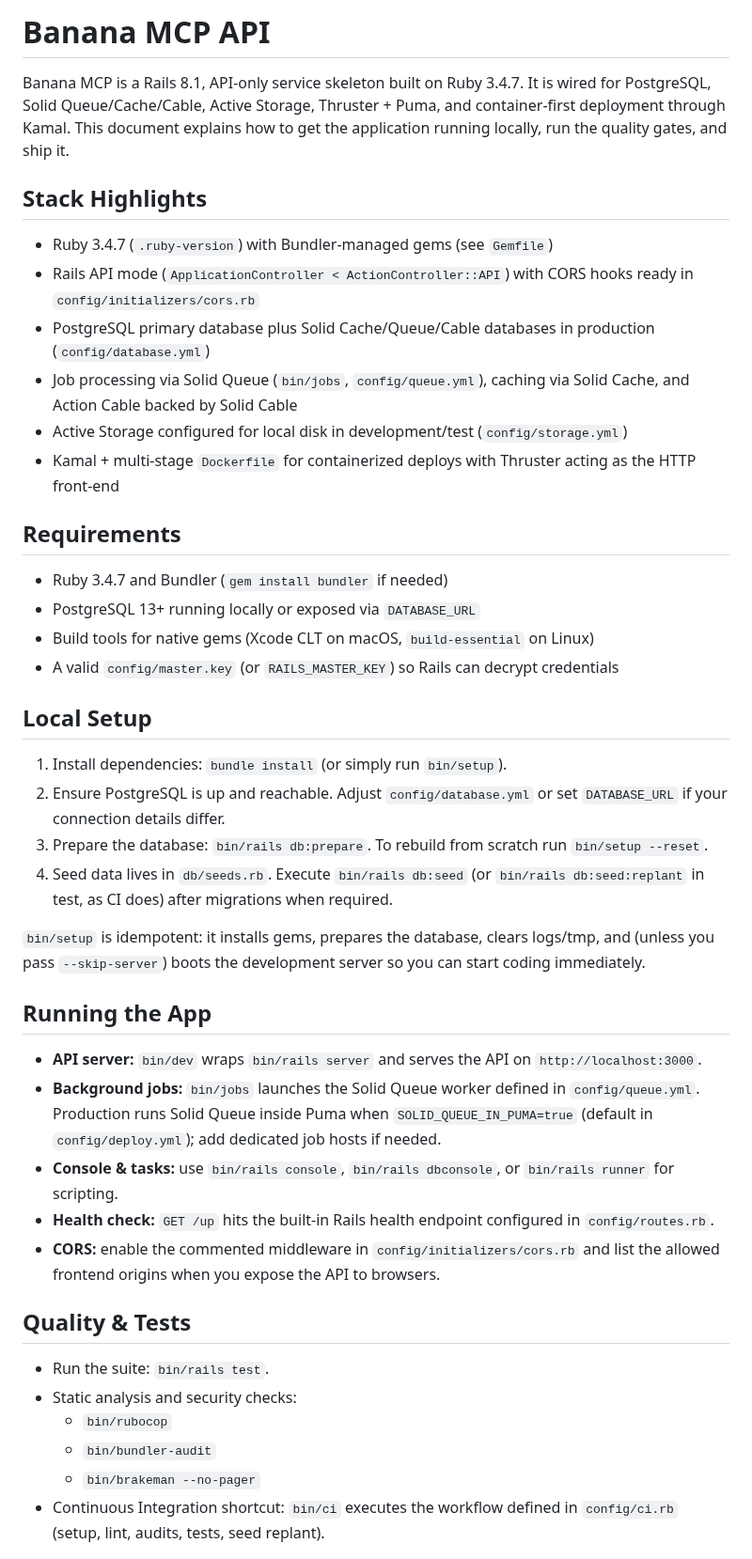
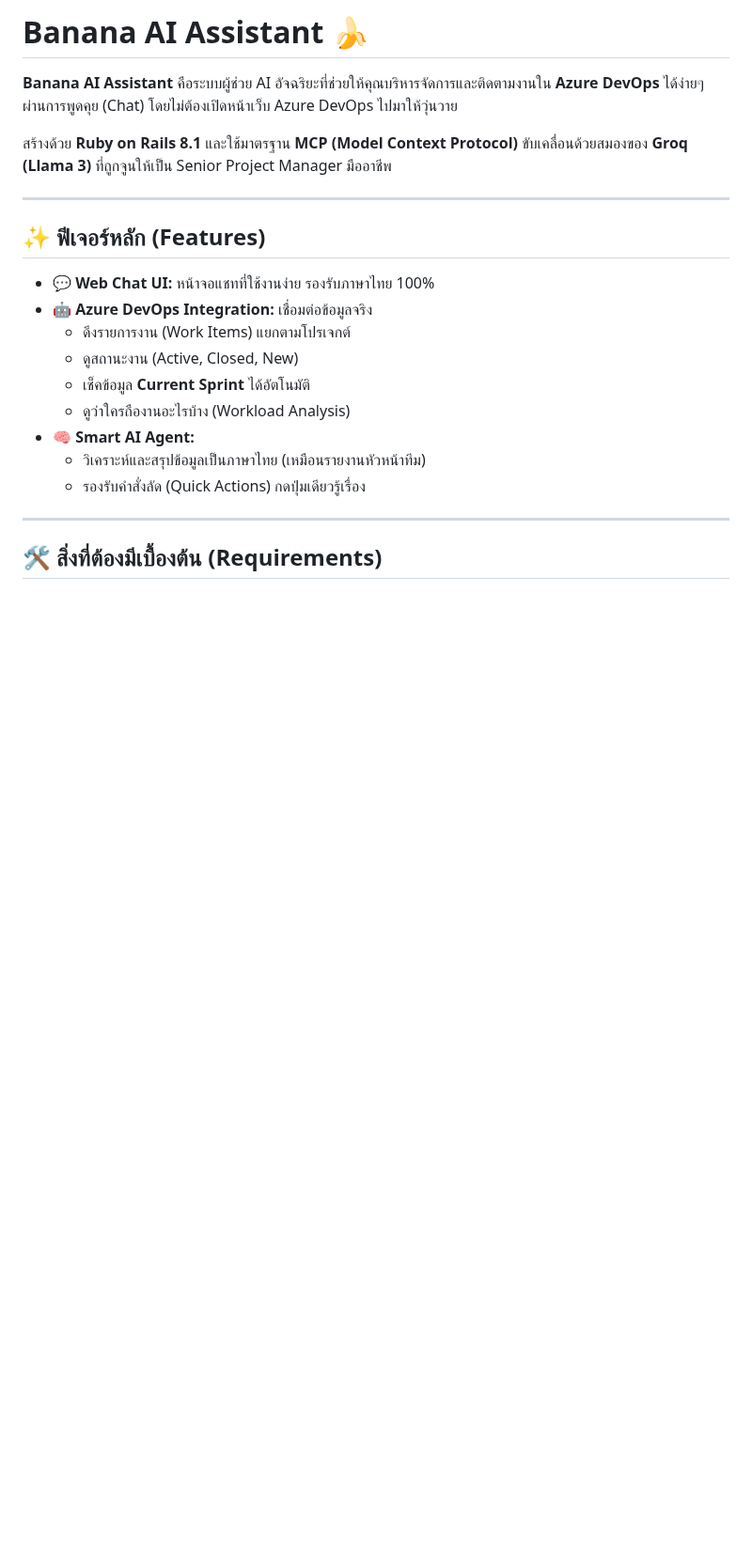
Before and after one commit to bestpatcharapon/Banana_AI, a Markdown page: README.md, the part around one of its changes. Shown at 94% size. Drawn GitHub-style; blank space fills up the shorter version.

```diff
--- a/README.md
+++ b/README.md
@@ -1,41 +1,24 @@
-# Banana MCP API
+# Banana AI Assistant 🍌
 
-Banana MCP is a Rails 8.1, API-only service skeleton built on Ruby 3.4.7. It is wired for PostgreSQL, Solid Queue/Cache/Cable, Active Storage, Thruster + Puma, and container-first deployment through Kamal. This document explains how to get the application running locally, run the quality gates, and ship it.
+**Banana AI Assistant** คือระบบผู้ช่วย AI อัจฉริยะที่ช่วยให้คุณบริหารจัดการและติดตามงานใน **Azure DevOps** ได้ง่ายๆ ผ่านการพูดคุย (Chat) โดยไม่ต้องเปิดหน้าเว็บ Azure DevOps ไปมาให้วุ่นวาย
 
-## Stack Highlights
-- Ruby 3.4.7 (`.ruby-version`) with Bundler-managed gems (see `Gemfile`)
-- Rails API mode (`ApplicationController < ActionController::API`) with CORS hooks ready in `config/initializers/cors.rb`
-- PostgreSQL primary database plus Solid Cache/Queue/Cable databases in production (`config/database.yml`)
-- Job processing via Solid Queue (`bin/jobs`, `config/queue.yml`), caching via Solid Cache, and Action Cable backed by Solid Cable
-- Active Storage configured for local disk in development/test (`config/storage.yml`)
-- Kamal + multi-stage `Dockerfile` for containerized deploys with Thruster acting as the HTTP front-end
+สร้างด้วย **Ruby on Rails 8.1** และใช้มาตรฐาน **MCP (Model Context Protocol)** ขับเคลื่อนด้วยสมองของ **Groq (Llama 3)** ที่ถูกจูนให้เป็น Senior Project Manager มืออาชีพ
 
-## Requirements
-- Ruby 3.4.7 and Bundler (`gem install bundler` if needed)
-- PostgreSQL 13+ running locally or exposed via `DATABASE_URL`
-- Build tools for native gems (Xcode CLT on macOS, `build-essential` on Linux)
-- A valid `config/master.key` (or `RAILS_MASTER_KEY`) so Rails can decrypt credentials
+---
 
-## Local Setup
-1. Install dependencies: `bundle install` (or simply run `bin/setup`).
-2. Ensure PostgreSQL is up and reachable. Adjust `config/database.yml` or set `DATABASE_URL` if your connection details differ.
-3. Prepare the database: `bin/rails db:prepare`. To rebuild from scratch run `bin/setup --reset`.
-4. Seed data lives in `db/seeds.rb`. Execute `bin/rails db:seed` (or `bin/rails db:seed:replant` in test, as CI does) after migrations when required.
+## ✨ ฟีเจอร์หลัก (Features)
 
-`bin/setup` is idempotent: it installs gems, prepares the database, clears logs/tmp, and (unless you pass `--skip-server`) boots the development server so you can start coding immediately.
+*   **💬 Web Chat UI:** หน้าจอแชทที่ใช้งานง่าย รองรับภาษาไทย 100%
+*   **🤖 Azure DevOps Integration:** เชื่อมต่อข้อมูลจริง
+    *   ดึงรายการงาน (Work Items) แยกตามโปรเจกต์
+    *   ดูสถานะงาน (Active, Closed, New)
+    *   เช็คข้อมูล **Current Sprint** ได้อัตโนมัติ
+    *   ดูว่าใครถืองานอะไรบ้าง (Workload Analysis)
+*   **🧠 Smart AI Agent:**
+    *   วิเคราะห์และสรุปข้อมูลเป็นภาษาไทย (เหมือนรายงานหัวหน้าทีม)
+    *   รองรับคำสั่งลัด (Quick Actions) กดปุ่มเดียวรู้เรื่อง
 
-## Running the App
-- **API server:** `bin/dev` wraps `bin/rails server` and serves the API on `http://localhost:3000`.
-- **Background jobs:** `bin/jobs` launches the Solid Queue worker defined in `config/queue.yml`. Production runs Solid Queue inside Puma when `SOLID_QUEUE_IN_PUMA=true` (default in `config/deploy.yml`); add dedicated job hosts if needed.
-- **Console & tasks:** use `bin/rails console`, `bin/rails dbconsole`, or `bin/rails runner` for scripting.
-- **Health check:** `GET /up` hits the built-in Rails health endpoint configured in `config/routes.rb`.
-- **CORS:** enable the commented middleware in `config/initializers/cors.rb` and list the allowed frontend origins when you expose the API to browsers.
+---
 
-## Quality & Tests
-- Run the suite: `bin/rails test`.
-- Static analysis and security checks:
-  - `bin/rubocop`
-  - `bin/bundler-audit`
-  - `bin/brakeman --no-pager`
-- Continuous Integration shortcut: `bin/ci` executes the workflow defined in `config/ci.rb` (setup, lint, audits, tests, seed replant).
+## 🛠️ สิ่งที่ต้องมีเบื้องต้น (Requirements)
 
```
Also changed, not shown: other parts of README.md (+75 -10 lines).
